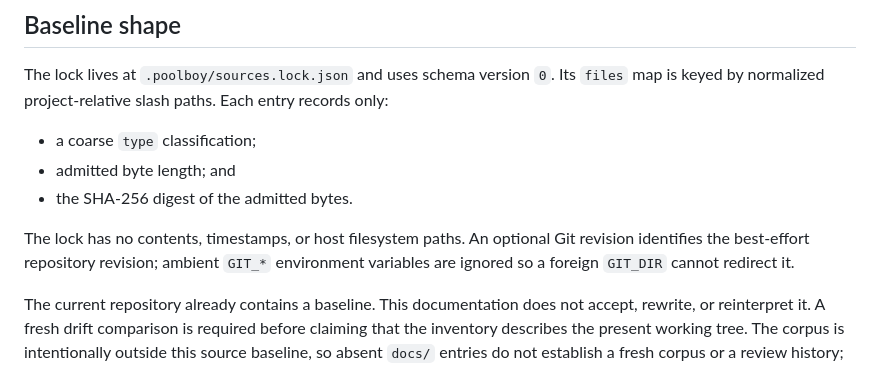
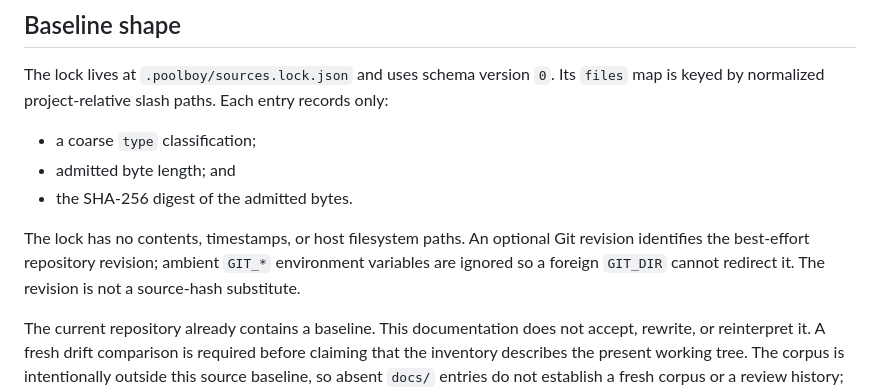
Before and after one commit to grosspoetrysystems/poolboy, a Markdown page: docs/source-inventory-and-drift.md, the part around the change. GitHub-like rendering.

Commit message:
docs(source): retain the source-hash provenance boundary
Refs: https://linear.app/grosspoetrysystems/issue/GPS-493/ignore-ambient-git-repository-state-when-recording-source-revisions
Signed-off-by: Gross Poetry Systems <office@grosspoetry.systems>

```diff
--- a/docs/source-inventory-and-drift.md
+++ b/docs/source-inventory-and-drift.md
@@ -36,6 +36,7 @@ records only:
 The lock has no contents, timestamps, or host filesystem paths. An optional Git
 revision identifies the best-effort repository revision; ambient `GIT_*`
 environment variables are ignored so a foreign `GIT_DIR` cannot redirect it.
+The revision is not a source-hash substitute.
 
 The current repository already contains a baseline. This documentation does
 not accept, rewrite, or reinterpret it. A fresh drift comparison is required
```
